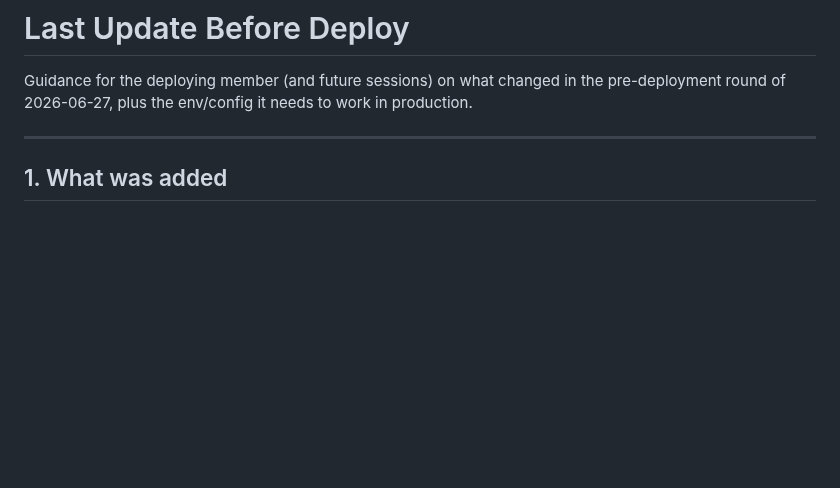
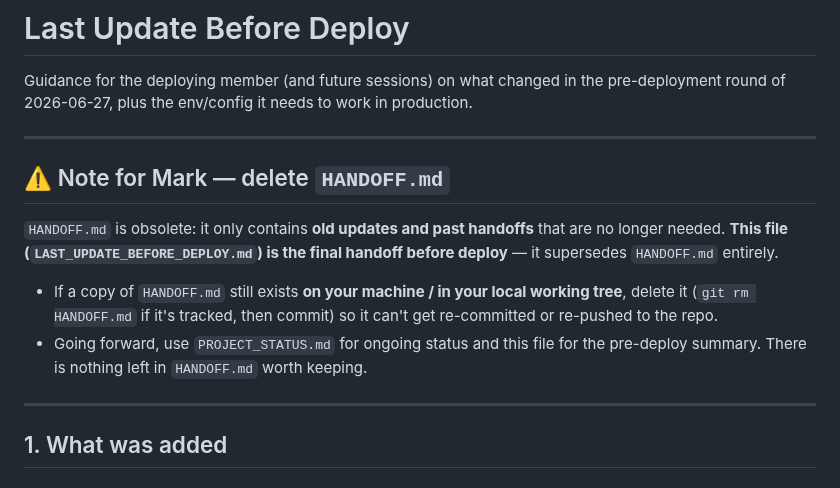
Before and after one commit to NicoVillegasasgsdbndhnd/eReseta-, a Markdown page: LAST_UPDATE_BEFORE_DEPLOY.md, the part around the change. Drawn GitHub-style; blank space fills up the shorter version.

Commit message:
docs: note in LAST_UPDATE_BEFORE_DEPLOY to delete obsolete HANDOFF.md
HANDOFF.md only holds old handoffs/updates and is superseded by this final
pre-deploy handoff. Flag for Mark to remove any local copy so it isn't re-pushed.

Co-Authored-By: Claude Opus 4.8 <noreply@anthropic.com>

```diff
--- a/LAST_UPDATE_BEFORE_DEPLOY.md
+++ b/LAST_UPDATE_BEFORE_DEPLOY.md
@@ -2,6 +2,20 @@
 
 Guidance for the deploying member (and future sessions) on what changed in the
 pre-deployment round of 2026-06-27, plus the env/config it needs to work in production.
+
+---
+
+## ⚠️ Note for Mark — delete `HANDOFF.md`
+
+`HANDOFF.md` is obsolete: it only contains **old updates and past handoffs** that are no
+longer needed. **This file (`LAST_UPDATE_BEFORE_DEPLOY.md`) is the final handoff before
+deploy** — it supersedes `HANDOFF.md` entirely.
+
+- If a copy of `HANDOFF.md` still exists **on your machine / in your local working tree**,
+  delete it (`git rm HANDOFF.md` if it's tracked, then commit) so it can't get re-committed
+  or re-pushed to the repo.
+- Going forward, use `PROJECT_STATUS.md` for ongoing status and this file for the
+  pre-deploy summary. There is nothing left in `HANDOFF.md` worth keeping.
 
 ---
 
```
